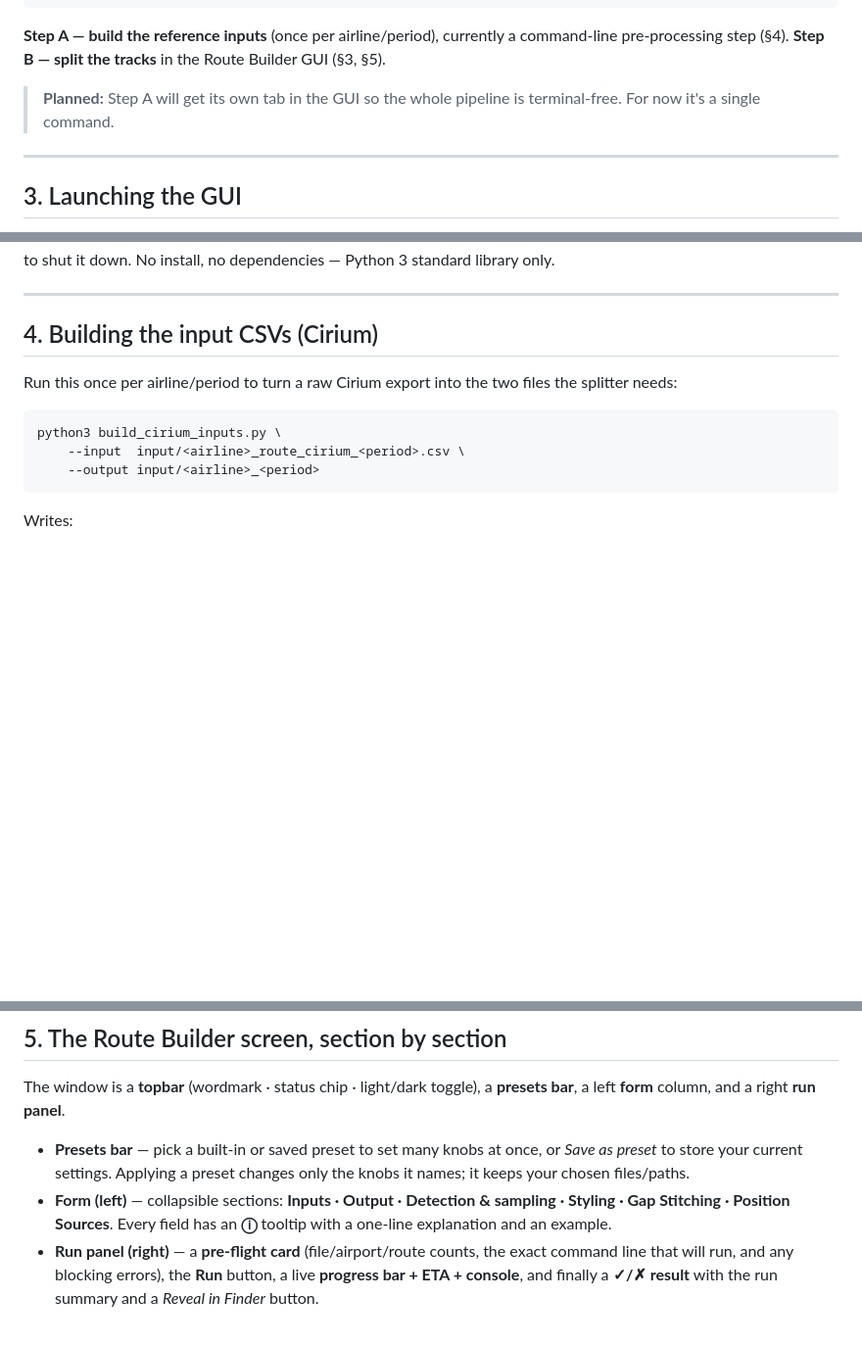
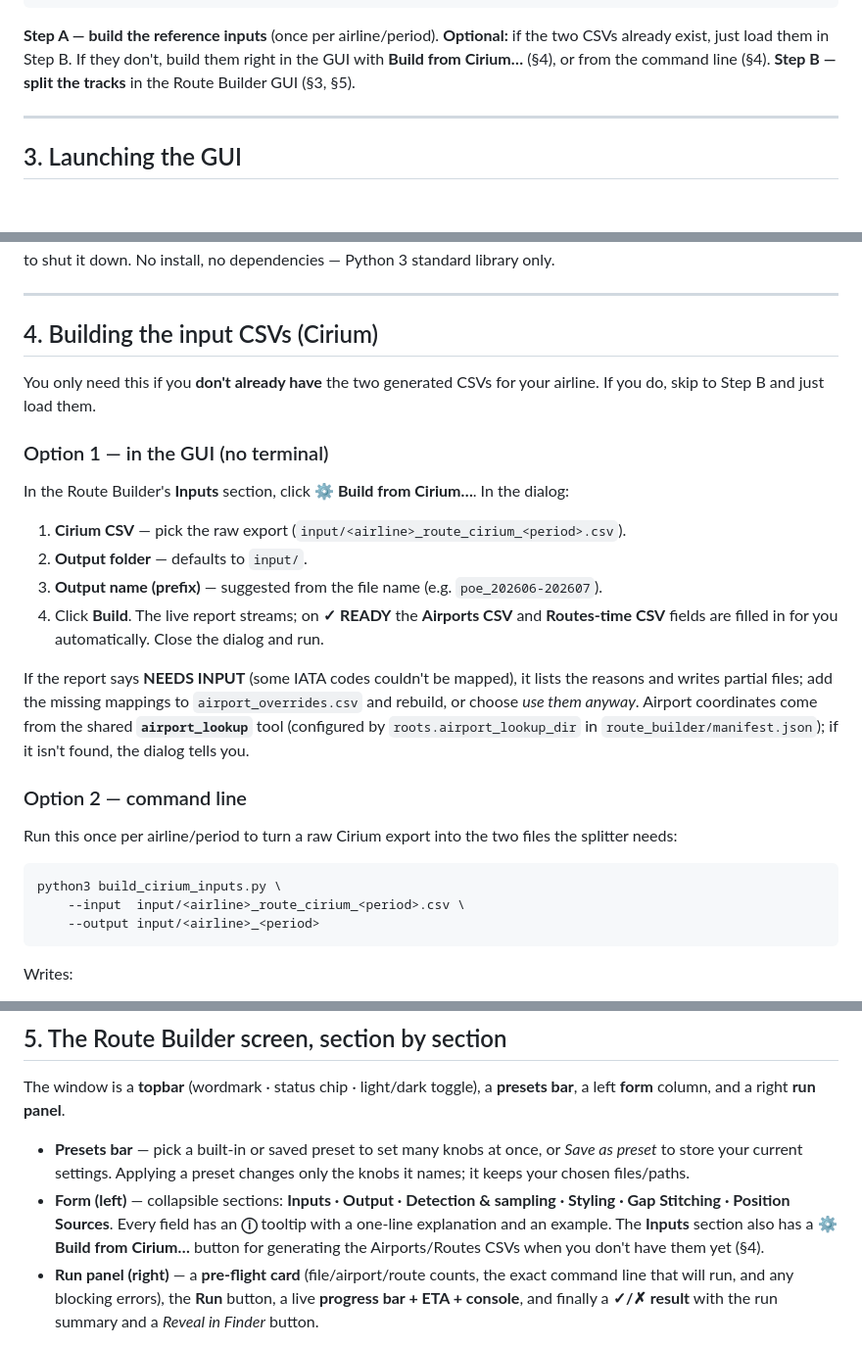
Before and after one commit to jjllddyy/adsb_historical_routes, a Markdown page: docs/USER_GUIDE.md, 3 parts joined by grey strips. Shown at 98% size. GitHub-like rendering; blank space fills up the shorter version.

Commit message:
docs: document the integrated Build-from-Cirium option
- User Guide §4: build the Airports/Routes CSVs in the GUI (Build from
  Cirium…) or via CLI; the step is optional if the files already exist.
- README + §5: note the terminal-free build path.
- EXTENSION_SPEC: mark the Cirium builder as the realized second tool
  (special-case), with the generic tab/registry reserved for the 3rd tool on.

Co-Authored-By: Claude Opus 4.8 <noreply@anthropic.com>

````diff
--- a/docs/USER_GUIDE.md
+++ b/docs/USER_GUIDE.md
@@ -66,12 +66,10 @@ Cirium schedule export                ADS-B KML tracks
                           + .diagnostics.csv sidecar
 ```
 
-**Step A — build the reference inputs** (once per airline/period), currently a command-line
-pre-processing step (§4).
+**Step A — build the reference inputs** (once per airline/period). **Optional:** if the two
+CSVs already exist, just load them in Step B. If they don't, build them right in the GUI with
+**Build from Cirium…** (§4), or from the command line (§4).
 **Step B — split the tracks** in the Route Builder GUI (§3, §5).
-
-> **Planned:** Step A will get its own tab in the GUI so the whole pipeline is terminal-free.
-> For now it's a single command.
 
 ---
 
@@ -95,6 +93,27 @@ no dependencies — Python 3 standard library only.
 ---
 
 ## 4. Building the input CSVs (Cirium)
+
+You only need this if you **don't already have** the two generated CSVs for your airline. If you
+do, skip to Step B and just load them.
+
+### Option 1 — in the GUI (no terminal)
+
+In the Route Builder's **Inputs** section, click **⚙ Build from Cirium…**. In the dialog:
+
+1. **Cirium CSV** — pick the raw export (`input/<airline>_route_cirium_<period>.csv`).
+2. **Output folder** — defaults to `input/`.
+3. **Output name (prefix)** — suggested from the file name (e.g. `poe_202606-202607`).
+4. Click **Build**. The live report streams; on **✓ READY** the **Airports CSV** and
+   **Routes-time CSV** fields are filled in for you automatically. Close the dialog and run.
+
+If the report says **NEEDS INPUT** (some IATA codes couldn't be mapped), it lists the reasons and
+writes partial files; add the missing mappings to `airport_overrides.csv` and rebuild, or choose
+*use them anyway*. Airport coordinates come from the shared **`airport_lookup`** tool (configured
+by `roots.airport_lookup_dir` in `route_builder/manifest.json`); if it isn't found, the dialog
+tells you.
+
+### Option 2 — command line
 
 Run this once per airline/period to turn a raw Cirium export into the two files the splitter
 needs:
@@ -145,7 +164,8 @@ left **form** column, and a right **run panel**.
   keeps your chosen files/paths.
 - **Form (left)** — collapsible sections: **Inputs · Output · Detection & sampling · Styling ·
   Gap Stitching · Position Sources**. Every field has an **ⓘ** tooltip with a one-line
-  explanation and an example.
+  explanation and an example. The **Inputs** section also has a **⚙ Build from Cirium…** button
+  for generating the Airports/Routes CSVs when you don't have them yet (§4).
 - **Run panel (right)** — a **pre-flight card** (file/airport/route counts, the exact command
   line that will run, and any blocking errors), the **Run** button, a live **progress bar + ETA +
   console**, and finally a **✓/✗ result** with the run summary and a *Reveal in Finder* button.
````
Also changed, not shown: README.md (+4 -0 lines), route_builder/EXTENSION_SPEC.md (+9 -0 lines).
